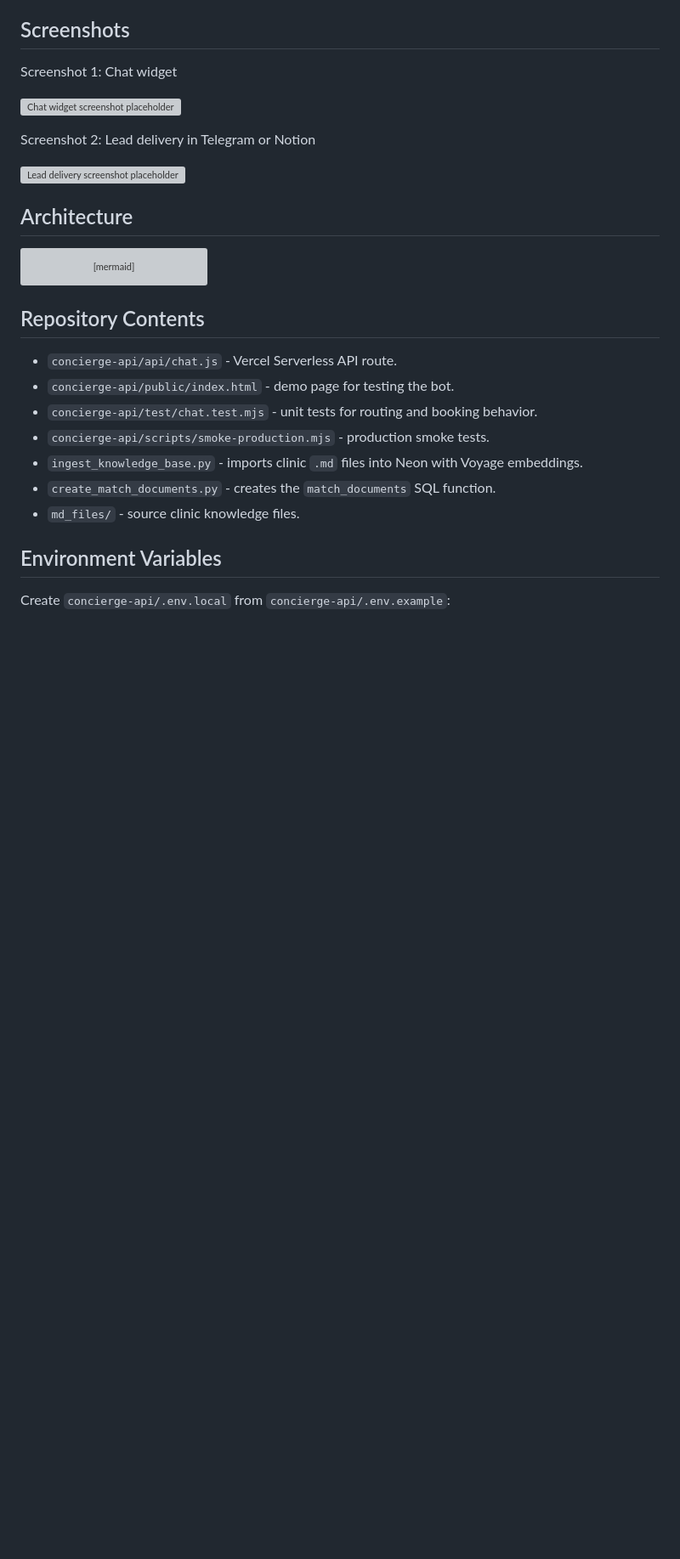
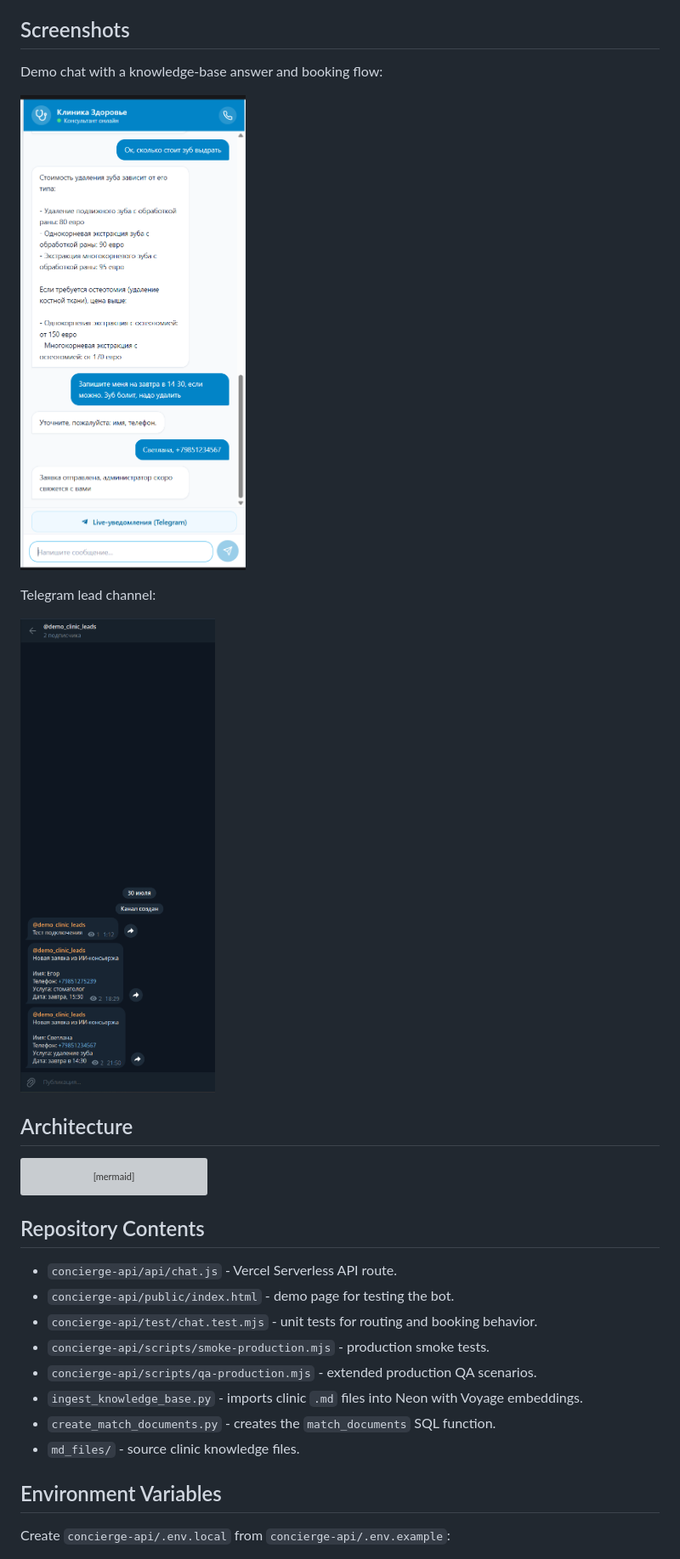
Before and after one commit to NellasTerton/medbot, a Markdown page: README.en.md, the part around one of its changes. Shown at 85% size. GitHub-like rendering; pictures changed too: docs/screenshots/bot.png (added), docs/screenshots/chat.png (added); blank space fills up the shorter version; grey boxes are pictures that could not be loaded.

```diff
--- a/README.en.md
+++ b/README.en.md
@@ -17,13 +17,13 @@ This is a backend/API project with a small demo page for review. It is not a ful
 
 ## Screenshots
 
-Screenshot 1: Chat widget
+Demo chat with a knowledge-base answer and booking flow:
 
-![Chat widget screenshot placeholder](docs/screenshots/chat-widget.png)
+![Demo chat](docs/screenshots/chat.png)
 
-Screenshot 2: Lead delivery in Telegram or Notion
+Telegram lead channel:
 
-![Lead delivery screenshot placeholder](docs/screenshots/lead-delivery.png)
+![Telegram lead channel](docs/screenshots/bot.png)
 
 ## Architecture
 
@@ -48,6 +48,7 @@ flowchart LR
 - `concierge-api/public/index.html` - demo page for testing the bot.
 - `concierge-api/test/chat.test.mjs` - unit tests for routing and booking behavior.
 - `concierge-api/scripts/smoke-production.mjs` - production smoke tests.
+- `concierge-api/scripts/qa-production.mjs` - extended production QA scenarios.
 - `ingest_knowledge_base.py` - imports clinic `.md` files into Neon with Voyage embeddings.
 - `create_match_documents.py` - creates the `match_documents` SQL function.
 - `md_files/` - source clinic knowledge files.
```
Also changed, not shown: other parts of README.en.md (+3 -2 lines), README.md (+94 -11 lines), README.ru.md (+8 -6 lines).
